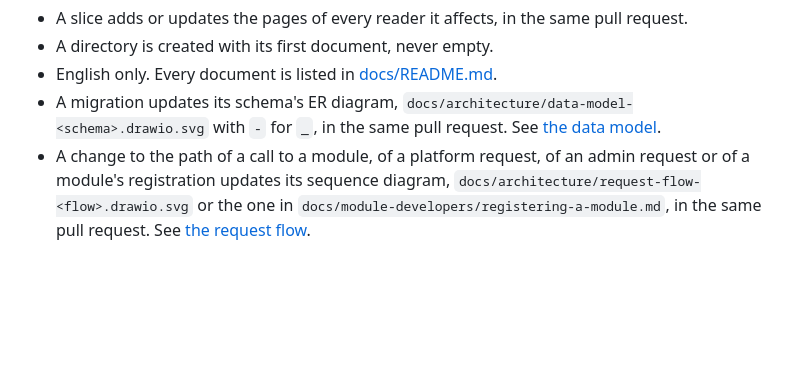
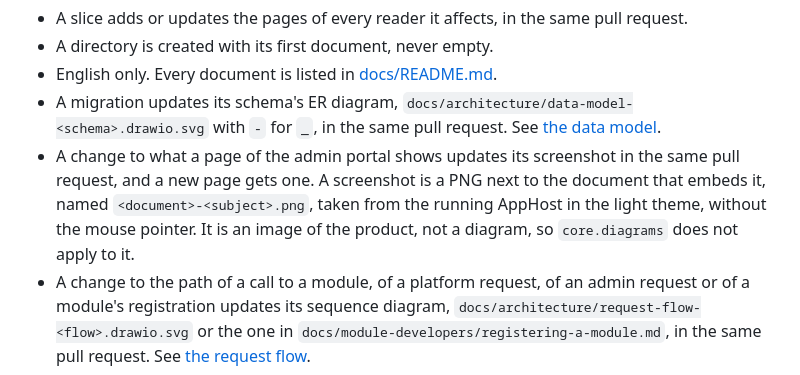
Before and after one commit to data-worx/homeport, a Markdown page: AGENTS.md, the part around the change. GitHub-like rendering; blank space fills up the shorter version.

Commit message:
docs: show the admin portal in screenshots (#193)
- Add screenshots of the sign-in page and the shell to admin-portal.md
- Require a screenshot per portal page in the documentation rules

```diff
--- a/AGENTS.md
+++ b/AGENTS.md
@@ -72,6 +72,12 @@ reader it is written for:
 - A migration updates its schema's ER diagram,
   `docs/architecture/data-model-<schema>.drawio.svg` with `-` for `_`, in
   the same pull request. See [the data model](docs/architecture/data-model.md#schemas).
+- A change to what a page of the admin portal shows updates its
+  screenshot in the same pull request, and a new page gets one.
+  A screenshot is a PNG next to the document that embeds it, named
+  `<document>-<subject>.png`, taken from the running AppHost in the light
+  theme, without the mouse pointer. It is an image of the product, not a
+  diagram, so `core.diagrams` does not apply to it.
 - A change to the path of a call to a module, of a platform request, of an
   admin request or of a module's registration updates its sequence diagram,
   `docs/architecture/request-flow-<flow>.drawio.svg` or the one in
```
Also changed, not shown: docs/operators/admin-portal.md (+4 -0 lines), docs/operators/admin-portal-shell.png (added), docs/operators/admin-portal-sign-in.png (added).
